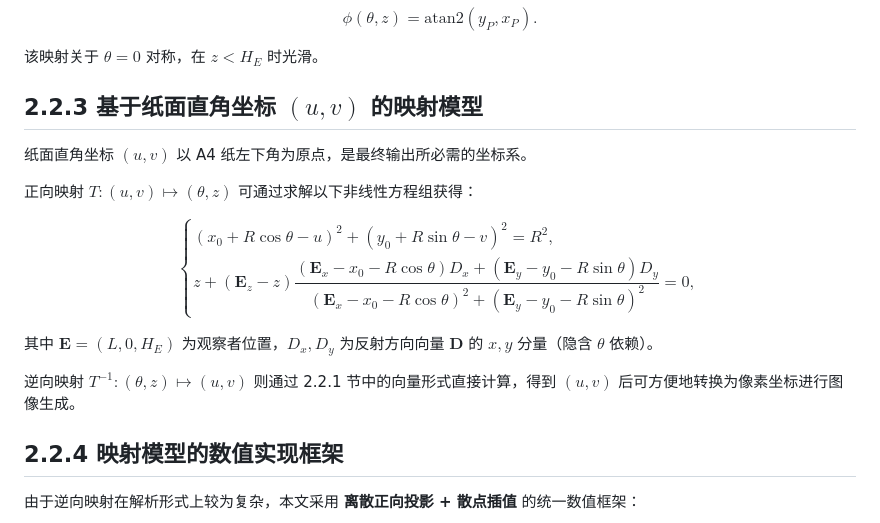
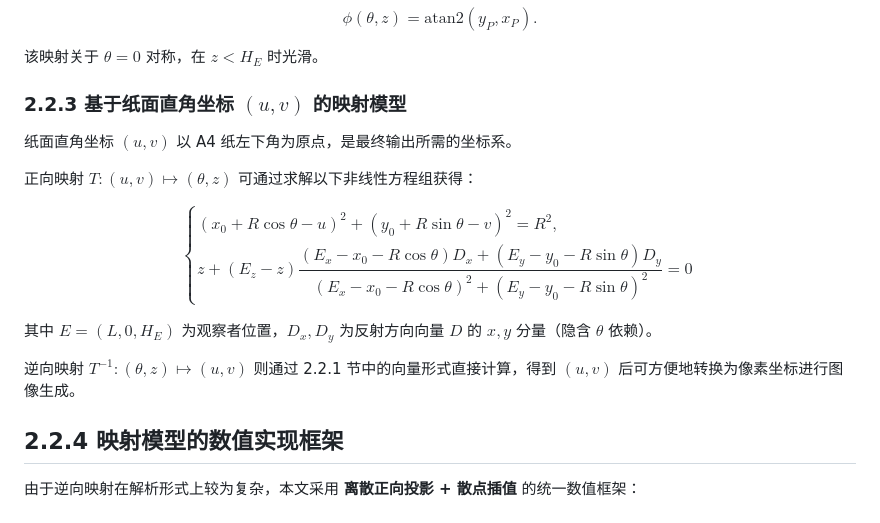
Before and after one commit to sadfaxzda/huazhongbei-2026, a Markdown page: docs/geometry.md, the part around the change. Drawn GitHub-style.

```diff
--- a/docs/geometry.md
+++ b/docs/geometry.md
@@ -84,22 +84,22 @@ $$
 
 该映射关于 $\theta=0$ 对称，在 $z < H_E$ 时光滑。
 
-## 2.2.3 基于纸面直角坐标 $(u,v)$ 的映射模型
+### 2.2.3 基于纸面直角坐标 $(u, v)$ 的映射模型
 
-纸面直角坐标 $(u,v)$ 以 A4 纸左下角为原点，是最终输出所必需的坐标系。
+纸面直角坐标 $(u, v)$ 以 A4 纸左下角为原点，是最终输出所需的坐标系。
 
-正向映射 $T:(u,v)\mapsto(\theta,z)$ 可通过求解以下非线性方程组获得：
+正向映射 $T: (u, v) \mapsto (\theta, z)$ 可通过求解以下非线性方程组获得：
 
 $$
 \begin{cases}
-(x_0+R\cos\theta-u)^2+(y_0+R\sin\theta-v)^2=R^2,\\[4pt]
-z+(\mathbf{E}_z-z)\dfrac{(\mathbf{E}_x-x_0-R\cos\theta)D_x+(\mathbf{E}_y-y_0-R\sin\theta)D_y}{(\mathbf{E}_x-x_0-R\cos\theta)^2+(\mathbf{E}_y-y_0-R\sin\theta)^2}=0,
+(x_0 + R \cos\theta - u)^2 + (y_0 + R \sin\theta - v)^2 = R^2, \\
+z + (E_z - z) \dfrac{(E_x - x_0 - R \cos\theta)D_x + (E_y - y_0 - R \sin\theta)D_y}{(E_x - x_0 - R \cos\theta)^2 + (E_y - y_0 - R \sin\theta)^2} = 0
 \end{cases}
 $$
 
-其中 $\mathbf{E}=(L,0,H_E)$ 为观察者位置，$D_x,D_y$ 为反射方向向量 $\mathbf{D}$ 的 $x,y$ 分量（隐含 $\theta$ 依赖）。
+其中 $E = (L, 0, H_E)$ 为观察者位置，$D_x, D_y$ 为反射方向向量 $D$ 的 $x, y$ 分量（隐含 $\theta$ 依赖）。
 
-逆向映射 $T^{-1}:(\theta,z)\mapsto(u,v)$ 则通过 2.2.1 节中的向量形式直接计算，得到 $(u,v)$ 后可方便地转换为像素坐标进行图像生成。
+逆向映射 $T^{-1}: (\theta, z) \mapsto (u, v)$ 则通过 2.2.1 节中的向量形式直接计算，得到 $(u, v)$ 后可方便地转换为像素坐标进行图像生成。
 
 ## 2.2.4 映射模型的数值实现框架
 
```
